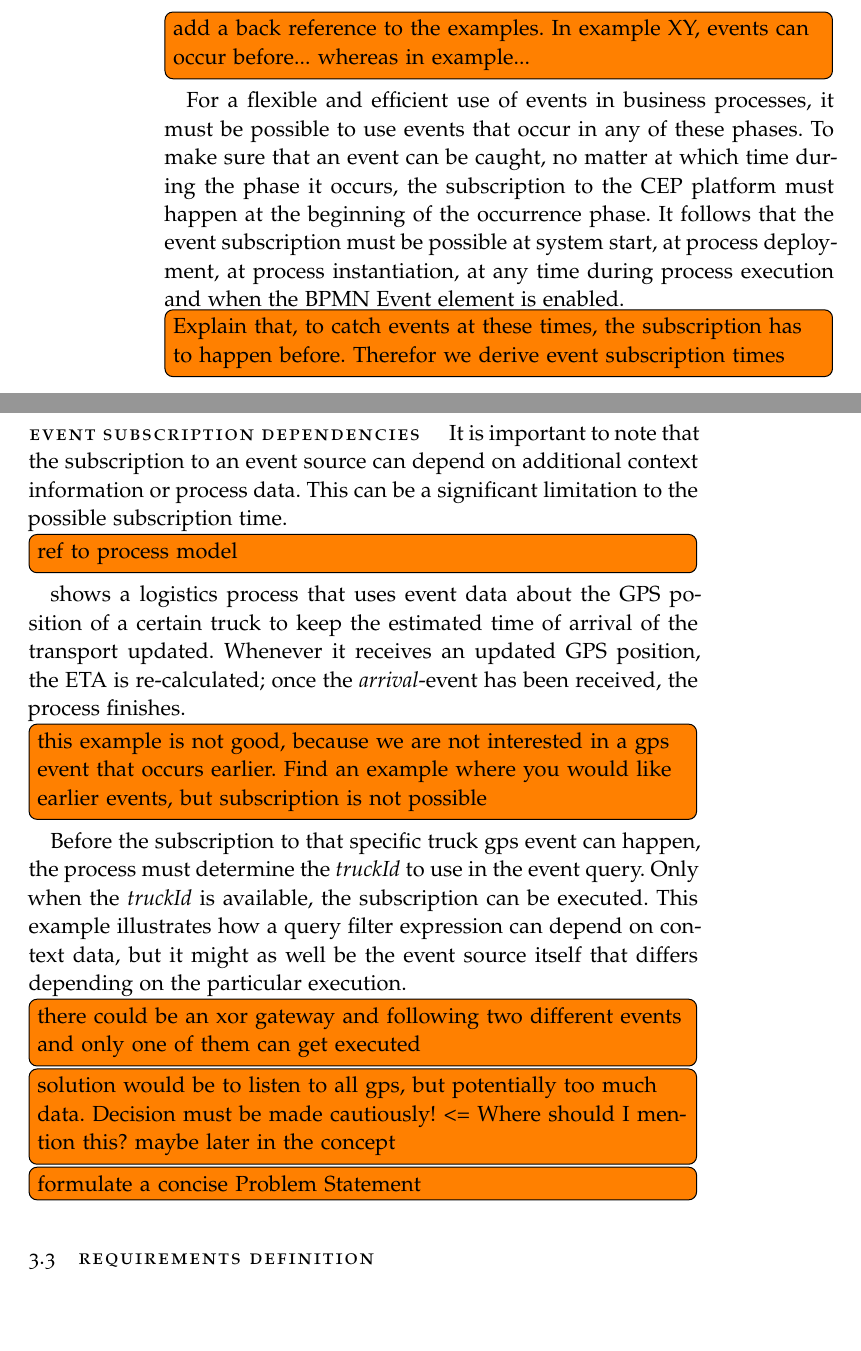
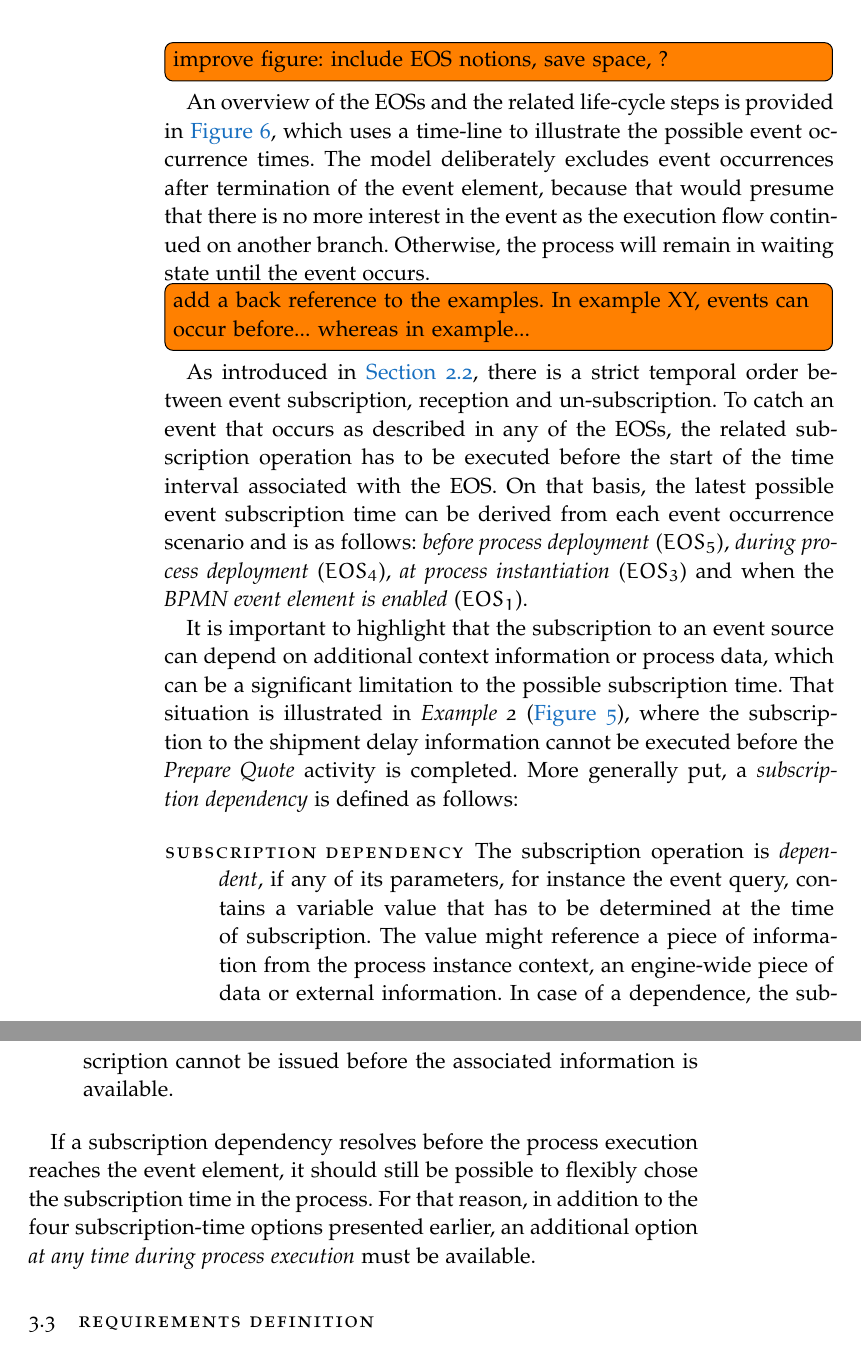
Before and after one commit to Omniabsent/thesis-early-event-subscription, a LaTeX thesis (thesis.tex, which reads chapters/requirements/requirements.tex): two parts of pages 32 and 33 of 83, joined at a grey line, cut at the place of the change. The pictures show the PDF file thesis.pdf that the author committed with the source.

Commit message:
sec: event occurrence scenarios, rc1

```diff
--- a/chapters/requirements/requirements.tex
+++ b/chapters/requirements/requirements.tex
@@ -116 +117,2 @@ Given the motivating examples, I am deriving a generic set of event occurrence s
 
+\medskip \noindent
@@ -118 +126,3 @@ Given the motivating examples, I am deriving a generic set of event occurrence s
 
+\begin{aenumerate}
+	\item[$EOS_{1}$] While the BPMN event element is enabled
@@ -122,6 +133,10 @@ We specify the possible event occurrence times in relation to the life cycle of
+\end{aenumerate}\label{def:occurrence-times}
+% they are ordered this way to be in line with the assessment chapter
+
 \begin{figure}[]
 	\myfloatalign
 	{\includegraphics[width=1\linewidth]{chapters/requirements/timeline-event-occurrence.png}}
-	\caption{Possible event occurrence times in relation to a process execution life cycle}\label{fig:occurrence-timeline}
-\end{figure}
+	\caption{Possible event occurrence times in relation to a process execution life cycle}
+	\label{fig:occurrence-timeline}
+\end{figure}\todo[inline]{improve figure: include EOS notions, save space, ?}
 
@@ -132 +142,0 @@ Given the relevant life cycle steps, \textit{process deployment}, \textit{proces
-\begin{aenumerate}
@@ -138,27 +143,26 @@ Given the relevant life cycle steps, \textit{process deployment}, \textit{proces
-\end{aenumerate}\label{def:occurrence-times}
+An overview of the EOSs and the related life-cycle steps is provided in \autoref{fig:occurrence-timeline}, which uses a time-line to illustrate the possible event occurrence times.
+The model deliberately excludes event occurrences after termination of the event element, because that would presume that there is no more interest in the event as the execution flow continued on another branch. Otherwise, the process will remain in waiting state until the event occurs.
 
 \todo[inline]{add a back reference to the examples. In example XY, events can occur before... whereas in example...}
 
-For a flexible and efficient use of events in business processes, it must be possible to use events that occur in any of these phases.
-To make sure that an event can be caught, no matter at which time during the phase it occurs, the subscription to the CEP platform must happen at the beginning of the occurrence phase.
-It follows that the event subscription must be possible at system start, at process deployment, at process instantiation, at any time during process execution and when the BPMN Event element is enabled.
+As introduced in \autoref{ch:bg:cep}, there is a strict temporal order between event subscription, reception and un-subscription.
+To catch an event that occurs as described in any of the EOSs, the related subscription operation has to be executed before the start of the time interval associated with the EOS.
+On that basis, the latest possible event subscription time can be derived from each event occurrence scenario and is as follows:
+\textit{before process deployment}~($EOS_{5}$), \textit{during process deployment}~($EOS_{4}$), \textit{at process instantiation}~($EOS_{3}$) and when the \textit{BPMN event element is enabled}~($EOS_{1}$).
 
-\todo[inline]{Explain that, to catch events at these times, the subscription has to happen before. Therefor we derive event subscription times}
+It is important to highlight that the subscription to an event source can depend on additional context information or process data, which can be a significant limitation to the possible subscription time.
+That situation is illustrated in \textit{Example~2}~(\autoref{fig:example-order}), where the subscription to the shipment delay information cannot be executed before the \textit{Prepare~Quote} activity is completed.
+More generally put, a \textit{subscription~dependency} is defined as follows:
 
-\paragraph{Event Subscription Dependencies}
-It is important to note that the subscription to an event source can depend on additional context information or process data. This can be a significant limitation to the possible subscription time.
-\todo[inline]{ref to process model} shows a logistics process that uses event data about the GPS position of a certain truck to keep the estimated time of arrival of the transport updated. Whenever it receives an updated GPS position, the ETA is re-calculated; once the \textit{arrival}-event has been received, the process finishes.
+\begin{description}
+	\item[Subscription Dependency]
+	The subscription operation is \textit{dependent}, if any of its parameters, for instance the event query, contains a variable value that has to be determined at the time of subscription.
+	The value might reference a piece of information from the process instance context, an engine-wide piece of data or external information.
+	In case of a dependence, the subscription cannot be issued before the associated information is available.
+\end{description}
 
-\todo[inline]{this example is not good, because we are not interested in a gps event that occurs earlier. Find an example where you would like earlier events, but subscription is not possible}
+If a subscription dependency resolves before the process execution reaches the event element, it should still be possible to flexibly chose the subscription time in the process.
+For that reason, in addition to the four subscription-time options presented earlier, an additional option \textit{at any time during process execution} must be available.
 
-Before the subscription to that specific truck gps event can happen, the process must determine the \textit{truckId} to use in the event query. Only when the \textit{truckId} is available, the subscription can be executed. This example illustrates how a query filter expression can depend on context data, but it might as well be the event source itself that differs depending on the particular execution.
-
-\todo[inline]{there could be an xor gateway and following two different events and only one of them can get executed}
-
-\todo[inline]{solution would be to listen to all gps, but potentially too much data. Decision must be made cautiously! <= Where should I mention this? maybe later in the concept}
-
-\todo[inline]{formulate a concise Problem Statement}
-
-%The remainder of this work will further analyze the capabilities of BPMN to express event-usage scenarios and propose solutions to the mentioned problems.
 
 \section{Requirements Definition}
```
Also changed, not shown: chapters/assessment/assessment.tex (+3 -0 lines), chapters/automatic-subscription/automaticsubscription.tex (+1 -1 lines), chapters/background/background.tex (+2 -1 lines), chapters/conclusion.tex (+3 -1 lines), frontbackmatter/Contents.tex (+1 -0 lines), thesis.pdf, chapters/requirements/requirements.tex (38 more changed lines).
